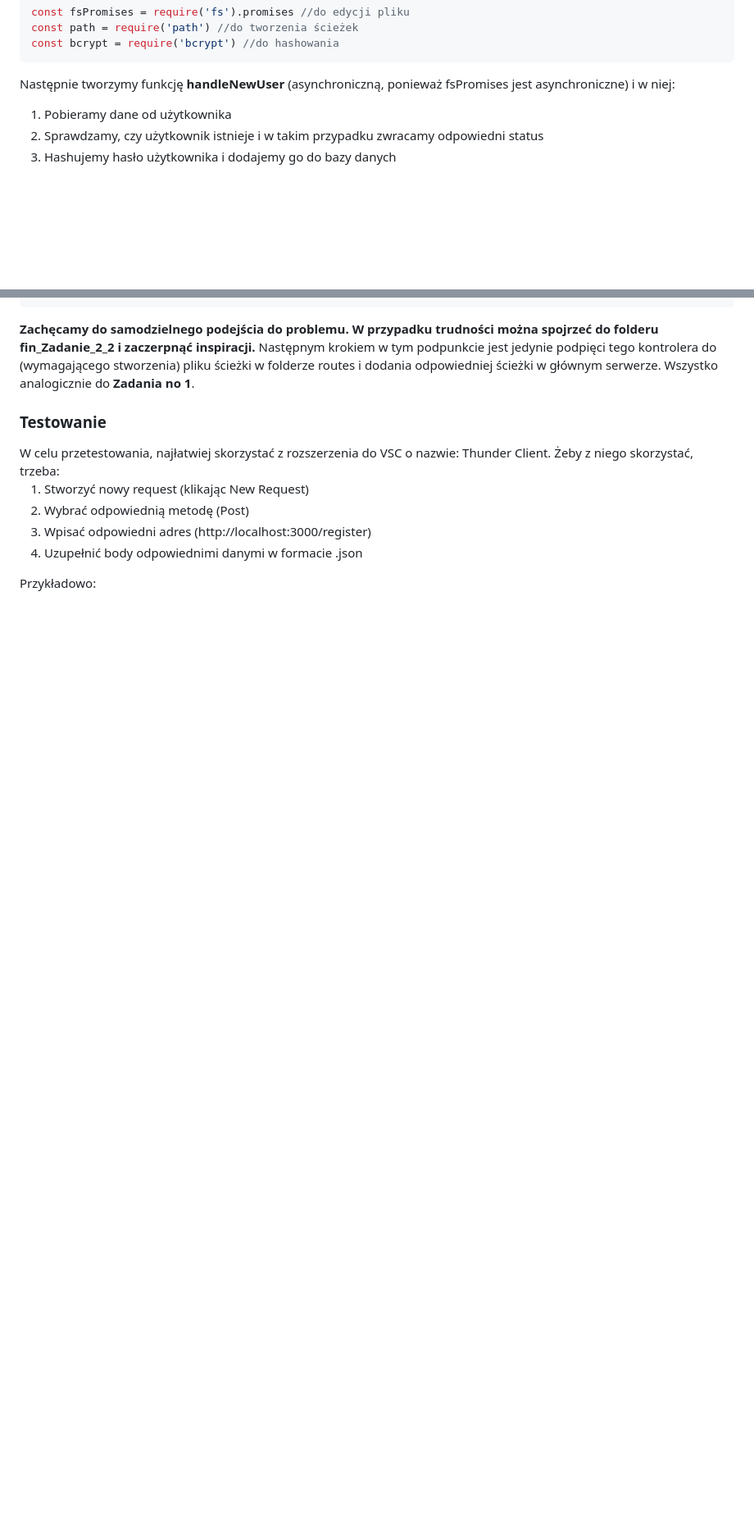
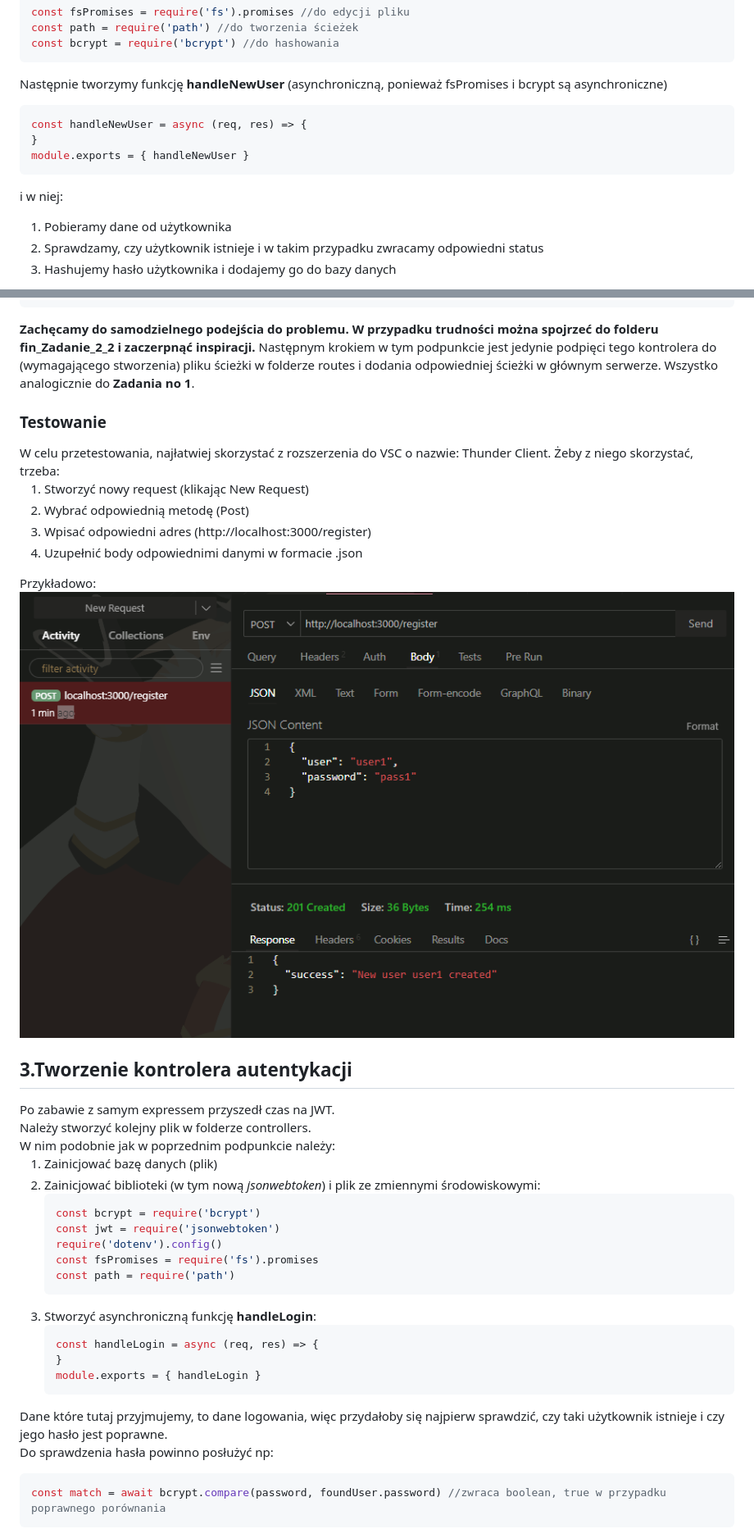
Before and after one commit to FilipKaczor/projekt_bawim_jwt, a Markdown page: README.md, 2 parts joined by grey strips. Shown at 82% size. Rendered like a GitHub page; blank space fills up the shorter version.

````diff
--- a/README.md
+++ b/README.md
@@ -126,7 +126,15 @@ const fsPromises = require('fs').promises //do edycji pliku
 const path = require('path') //do tworzenia ścieżek
 const bcrypt = require('bcrypt') //do hashowania
 ```
-Następnie tworzymy funkcję **handleNewUser** (asynchroniczną, ponieważ fsPromises jest asynchroniczne) i w niej:
+Następnie tworzymy funkcję **handleNewUser** (asynchroniczną, ponieważ fsPromises i bcrypt są asynchroniczne)
+
+```javascript
+const handleNewUser = async (req, res) => {
+}
+module.exports = { handleNewUser }
+```
+
+i w niej:
 <ol>
   <li>Pobieramy dane od użytkownika</li>
   <li>Sprawdzamy, czy użytkownik istnieje i w takim przypadku zwracamy odpowiedni status</li>
@@ -154,3 +162,37 @@ W celu przetestowania, najłatwiej skorzystać z rozszerzenia do VSC o nazwie: T
 <li>Uzupełnić body odpowiednimi danymi w formacie .json</li>
 </ol>
 Przykładowo:
+<img src='Screenshots/thunderclient_reg.png'>
+
+<h2>3.Tworzenie kontrolera autentykacji</h2>
+Po zabawie z samym expressem przyszedł czas na JWT. <br>
+Należy stworzyć kolejny plik w folderze controllers. <br>
+W nim podobnie jak w poprzednim podpunkcie należy:
+<ol>
+  <li>Zainicjować bazę danych (plik)</li>
+  <li>Zainicjować biblioteki (w tym nową <i>jsonwebtoken</i>) i plik ze zmiennymi środowiskowymi:
+
+  ```javascript
+  const bcrypt = require('bcrypt')
+  const jwt = require('jsonwebtoken')
+  require('dotenv').config()
+  const fsPromises = require('fs').promises
+  const path = require('path')
+  ```
+  </li>
+  <li>Stworzyć asynchroniczną funkcję <b>handleLogin</b>:
+
+  ```javascript
+  const handleLogin = async (req, res) => {
+  }
+  module.exports = { handleLogin }
+  ```
+  </li>
+</ol>
+
+Dane które tutaj przyjmujemy, to dane logowania, więc przydałoby się najpierw sprawdzić, czy taki użytkownik istnieje i czy jego hasło jest poprawne.<br>
+Do sprawdzenia hasła powinno posłużyć np:
+
+```javascript
+const match = await bcrypt.compare(password, foundUser.password) //zwraca boolean, true w przypadku poprawnego porównania
+```
````
